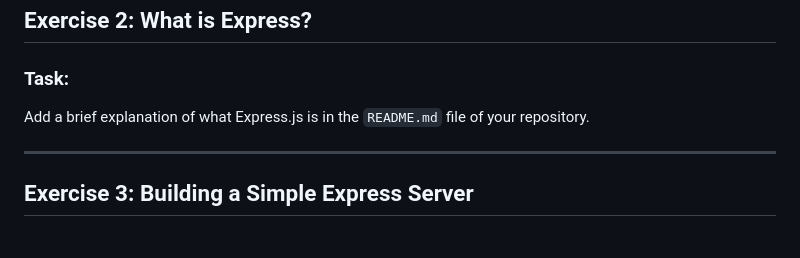
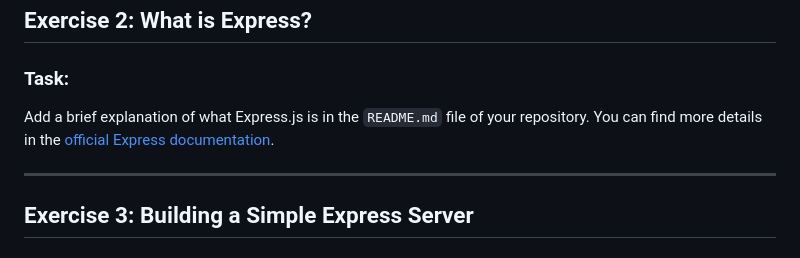
Before and after one commit to Data-Rep-MERN-Application/lab_five, a Markdown page: README.md, the part around the change. GitHub-like rendering.

```diff
--- a/README.md
+++ b/README.md
@@ -49,6 +49,7 @@ We will start by setting up version control for your project using Git.
 
 ### Task:
 Add a brief explanation of what Express.js is in the `README.md` file of your repository.
+You can find more details in the [official Express documentation](https://expressjs.com/).
 
 ---
 
```
